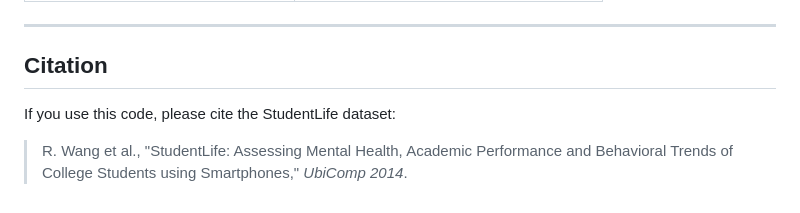
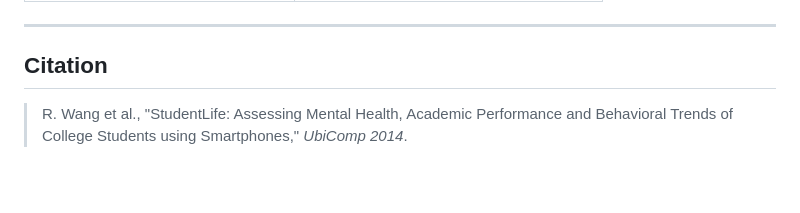
Before and after one commit to dulhara79/R26-DS-012, a Markdown page: graph-behavioral-phenotyping/README.md, the part around the change. GitHub-like rendering; blank space fills up the shorter version.

```diff
--- a/graph-behavioral-phenotyping/README.md
+++ b/graph-behavioral-phenotyping/README.md
@@ -165,7 +165,7 @@ Node features (9) ──► GATv2Conv (4 heads) ──► BN ──► GATv2Conv
 
 ## Citation
 
-If you use this code, please cite the StudentLife dataset:
+
 
 > R. Wang et al., "StudentLife: Assessing Mental Health, Academic Performance
 > and Behavioral Trends of College Students using Smartphones," *UbiComp 2014*.
```
